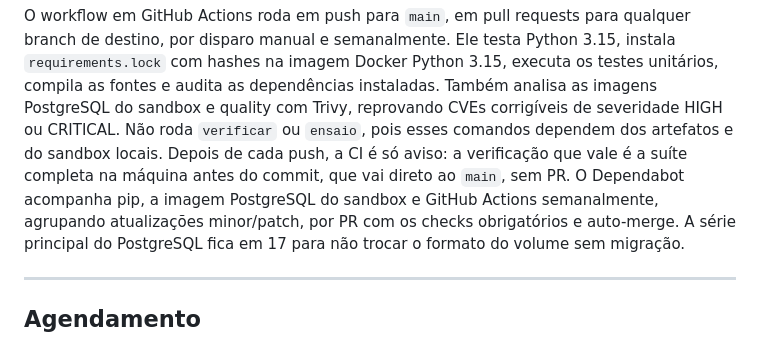
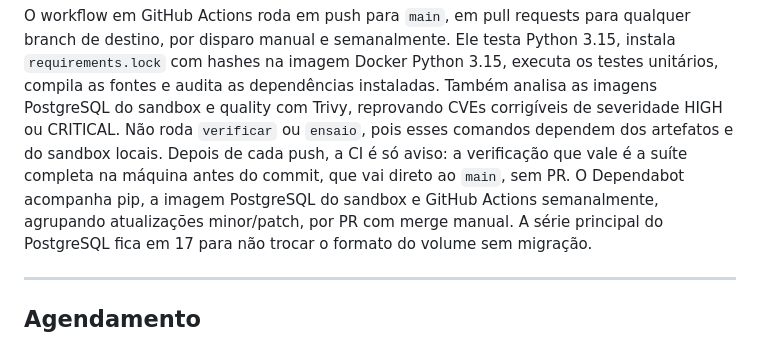
Before and after one commit to MSPA-Coder/BackupRestore, a Markdown page: README.md, the part around the change. GitHub-like rendering.

```diff
--- a/README.md
+++ b/README.md
@@ -311,7 +311,7 @@ comandos dependem dos artefatos e do sandbox locais. Depois de cada push, a CI
 é só aviso: a verificação que vale é a suíte completa na máquina antes do
 commit, que vai direto ao `main`, sem PR. O Dependabot acompanha pip,
 a imagem PostgreSQL do sandbox e GitHub Actions semanalmente, agrupando
-atualizações minor/patch, por PR com os checks obrigatórios e auto-merge. A
+atualizações minor/patch, por PR com merge manual. A
 série principal do PostgreSQL fica em 17 para não trocar o formato do volume
 sem migração.
 
```
Also changed, not shown: AGENTS.md (+93 -97 lines), docs/TESTES.md (+85 -181 lines).
